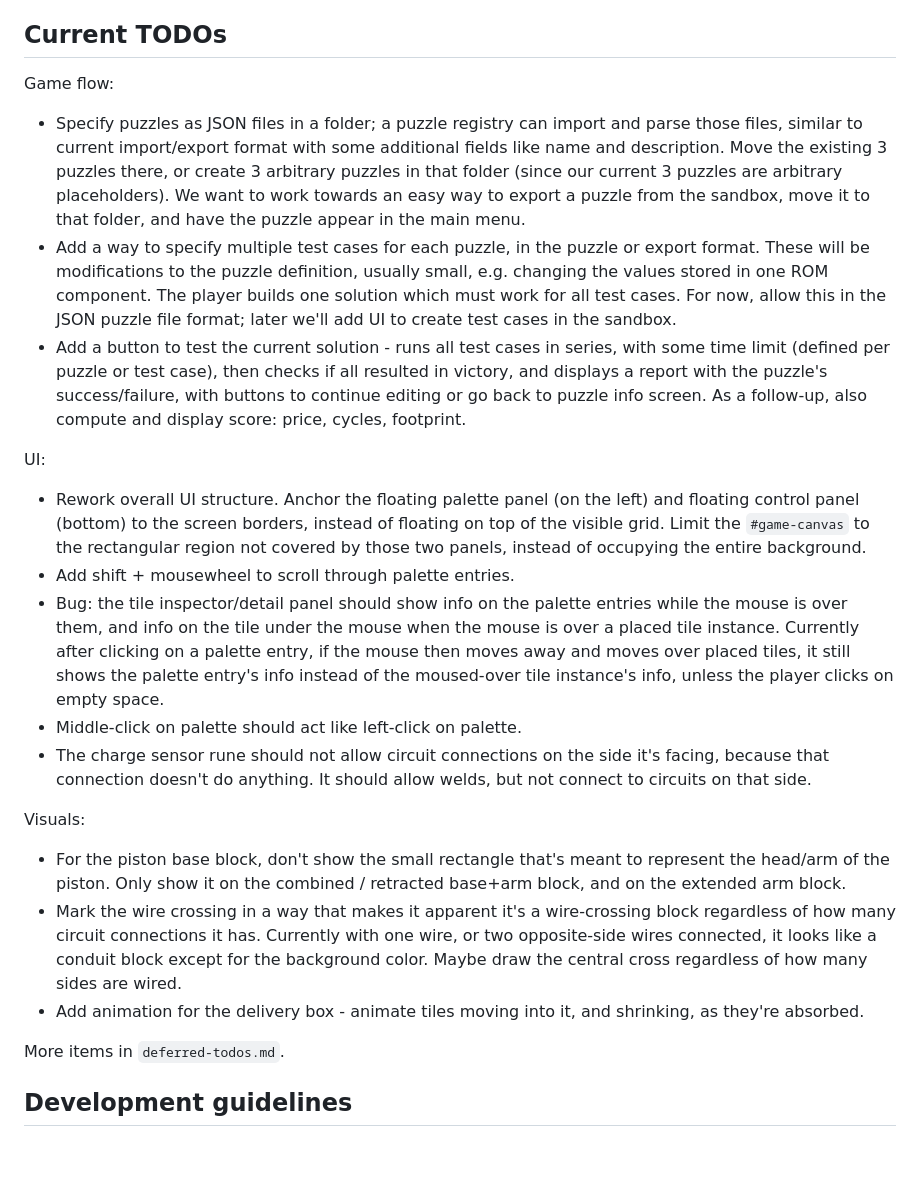
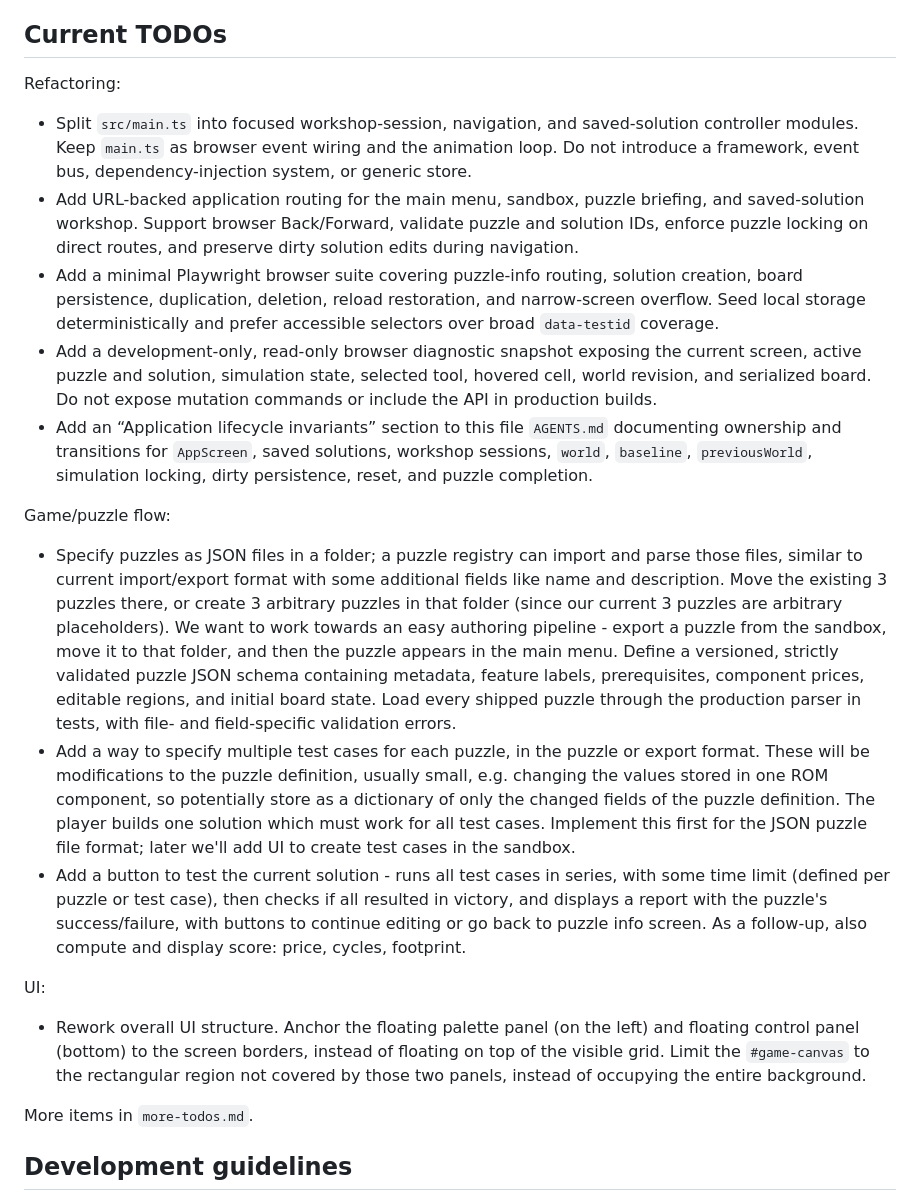
Before and after one commit to StephenBarnes/Factory2D, a Markdown page: AGENTS.md, the part around one of its changes. Drawn GitHub-style; blank space fills up the shorter version.

```diff
--- a/AGENTS.md
+++ b/AGENTS.md
@@ -159,24 +145,22 @@ The game is in early development. Currently implemented:
 
 ## Current TODOs
 
-Game flow:
-* Specify puzzles as JSON files in a folder; a puzzle registry can import and parse those files, similar to current import/export format with some additional fields like name and description. Move the existing 3 puzzles there, or create 3 arbitrary puzzles in that folder (since our current 3 puzzles are arbitrary placeholders). We want to work towards an easy way to export a puzzle from the sandbox, move it to that folder, and have the puzzle appear in the main menu.
-* Add a way to specify multiple test cases for each puzzle, in the puzzle or export format. These will be modifications to the puzzle definition, usually small, e.g. changing the values stored in one ROM component. The player builds one solution which must work for all test cases. For now, allow this in the JSON puzzle file format; later we'll add UI to create test cases in the sandbox.
+Refactoring:
+* Split `src/main.ts` into focused workshop-session, navigation, and saved-solution controller modules. Keep `main.ts` as browser event wiring and the animation loop. Do not introduce a framework, event bus, dependency-injection system, or generic store.
+* Add URL-backed application routing for the main menu, sandbox, puzzle briefing, and saved-solution workshop. Support browser Back/Forward, validate puzzle and solution IDs, enforce puzzle locking on direct routes, and preserve dirty solution edits during navigation.
+* Add a minimal Playwright browser suite covering puzzle-info routing, solution creation, board persistence, duplication, deletion, reload restoration, and narrow-screen overflow. Seed local storage deterministically and prefer accessible selectors over broad `data-testid` coverage.
+* Add a development-only, read-only browser diagnostic snapshot exposing the current screen, active puzzle and solution, simulation state, selected tool, hovered cell, world revision, and serialized board. Do not expose mutation commands or include the API in production builds.
+* Add an “Application lifecycle invariants” section to this file `AGENTS.md` documenting ownership and transitions for `AppScreen`, saved solutions, workshop sessions, `world`, `baseline`, `previousWorld`, simulation locking, dirty persistence, reset, and puzzle completion.
+
+Game/puzzle flow:
+* Specify puzzles as JSON files in a folder; a puzzle registry can import and parse those files, similar to current import/export format with some additional fields like name and description. Move the existing 3 puzzles there, or create 3 arbitrary puzzles in that folder (since our current 3 puzzles are arbitrary placeholders). We want to work towards an easy authoring pipeline - export a puzzle from the sandbox, move it to that folder, and then the puzzle appears in the main menu. Define a versioned, strictly validated puzzle JSON schema containing metadata, feature labels, prerequisites, component prices, editable regions, and initial board state. Load every shipped puzzle through the production parser in tests, with file- and field-specific validation errors.
+* Add a way to specify multiple test cases for each puzzle, in the puzzle or export format. These will be modifications to the puzzle definition, usually small, e.g. changing the values stored in one ROM component, so potentially store as a dictionary of only the changed fields of the puzzle definition. The player builds one solution which must work for all test cases. Implement this first for the JSON puzzle file format; later we'll add UI to create test cases in the sandbox.
 * Add a button to test the current solution - runs all test cases in series, with some time limit (defined per puzzle or test case), then checks if all resulted in victory, and displays a report with the puzzle's success/failure, with buttons to continue editing or go back to puzzle info screen. As a follow-up, also compute and display score: price, cycles, footprint.
 
 UI:
 * Rework overall UI structure. Anchor the floating palette panel (on the left) and floating control panel (bottom) to the screen borders, instead of floating on top of the visible grid. Limit the `#game-canvas` to the rectangular region not covered by those two panels, instead of occupying the entire background.
-* Add shift + mousewheel to scroll through palette entries.
-* Bug: the tile inspector/detail panel should show info on the palette entries while the mouse is over them, and info on the tile under the mouse when the mouse is over a placed tile instance. Currently after clicking on a palette entry, if the mouse then moves away and moves over placed tiles, it still shows the palette entry's info instead of the moused-over tile instance's info, unless the player clicks on empty space.
-* Middle-click on palette should act like left-click on palette.
-* The charge sensor rune should not allow circuit connections on the side it's facing, because that connection doesn't do anything. It should allow welds, but not connect to circuits on that side.
 
-Visuals:
-* For the piston base block, don't show the small rectangle that's meant to represent the head/arm of the piston. Only show it on the combined / retracted base+arm block, and on the extended arm block.
-* Mark the wire crossing in a way that makes it apparent it's a wire-crossing block regardless of how many circuit connections it has. Currently with one wire, or two opposite-side wires connected, it looks like a conduit block except for the background color. Maybe draw the central cross regardless of how many sides are wired.
-* Add animation for the delivery box - animate tiles moving into it, and shrinking, as they're absorbed.
-
-More items in `deferred-todos.md`.
+More items in `more-todos.md`.
 
 ## Development guidelines
 
```
Also changed, not shown: other parts of AGENTS.md (+29 -43 lines), more-todos.md (renamed from deferred-todos.md, +23 -6 lines), refactoring-todos.md (added, +195 -0 lines).
